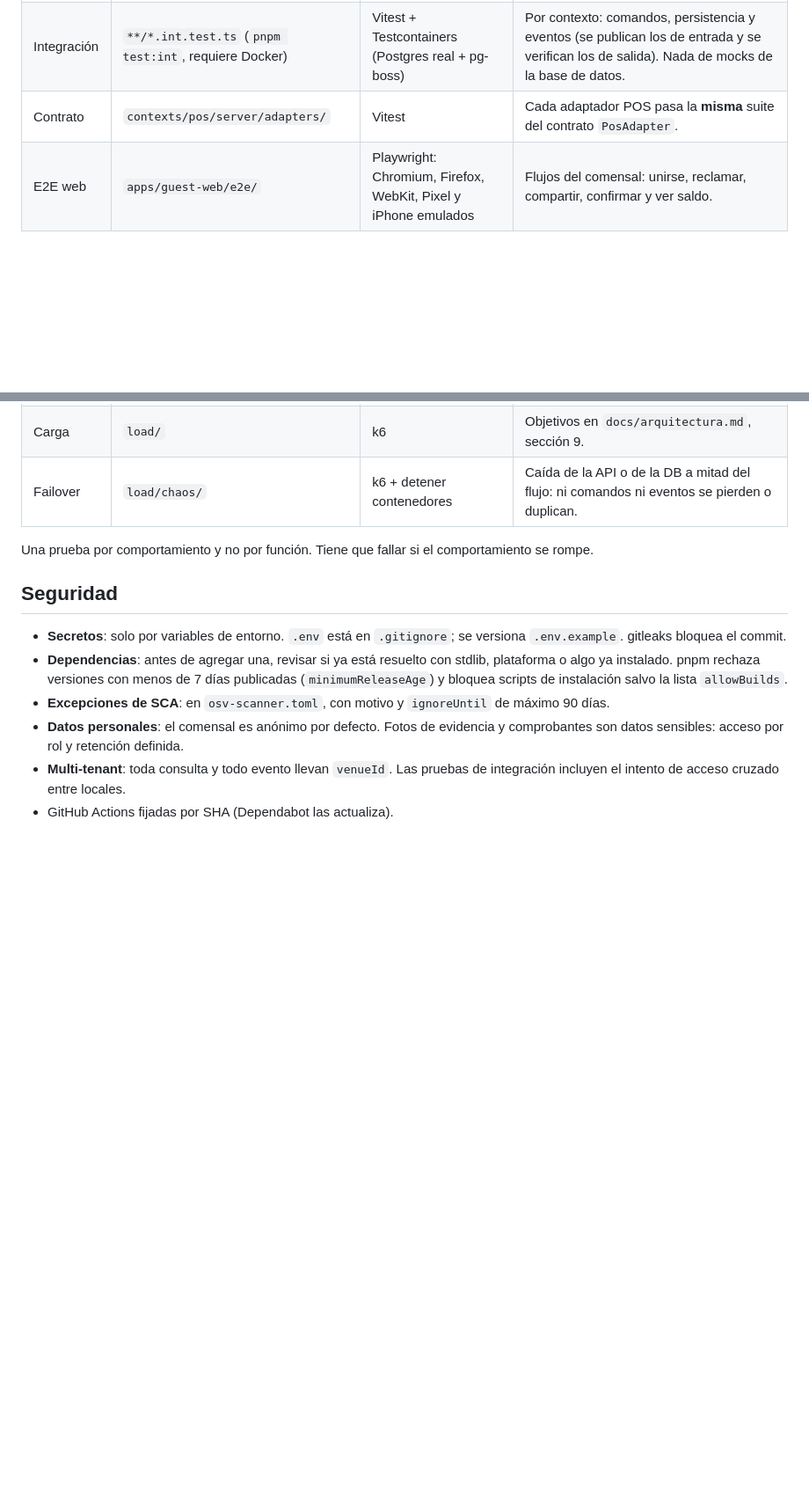
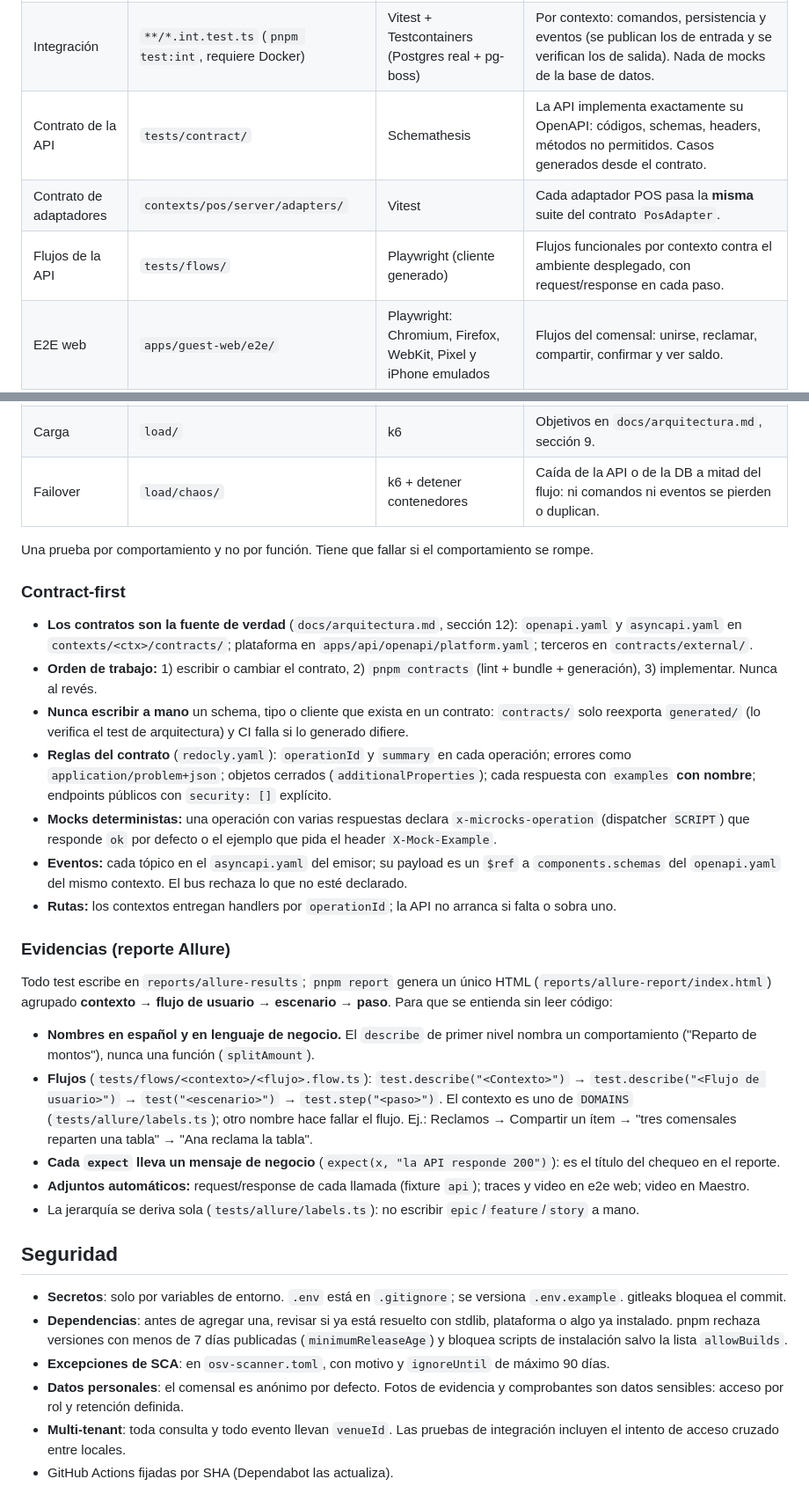
Before and after one commit to la-prima/lo-mio, a Markdown page: AGENTS.md, 2 parts joined by grey strips. Shown at 88% size. Drawn GitHub-style; blank space fills up the shorter version.

Commit message:
docs(agents): contract-first, convención de nombres de pruebas y evidencias
Co-Authored-By: Claude Opus 5.5 <noreply@anthropic.com>

```diff
--- a/AGENTS.md
+++ b/AGENTS.md
@@ -74,13 +74,35 @@ En cursiva: se activa con el change que crea la app correspondiente (ver el road
 |---|---|---|---|
 | Unit | junto al código: `*.test.ts` | Vitest | Toda regla de `kernel` y de cada `domain/`. Obligatorio para lógica de dinero. |
 | Integración | `**/*.int.test.ts` (`pnpm test:int`, requiere Docker) | Vitest + Testcontainers (Postgres real + pg-boss) | Por contexto: comandos, persistencia y eventos (se publican los de entrada y se verifican los de salida). Nada de mocks de la base de datos. |
-| Contrato | `contexts/pos/server/adapters/` | Vitest | Cada adaptador POS pasa la **misma** suite del contrato `PosAdapter`. |
+| Contrato de la API | `tests/contract/` | Schemathesis | La API implementa exactamente su OpenAPI: códigos, schemas, headers, métodos no permitidos. Casos generados desde el contrato. |
+| Contrato de adaptadores | `contexts/pos/server/adapters/` | Vitest | Cada adaptador POS pasa la **misma** suite del contrato `PosAdapter`. |
+| Flujos de la API | `tests/flows/` | Playwright (cliente generado) | Flujos funcionales por contexto contra el ambiente desplegado, con request/response en cada paso. |
 | E2E web | `apps/guest-web/e2e/` | Playwright: Chromium, Firefox, WebKit, Pixel y iPhone emulados | Flujos del comensal: unirse, reclamar, compartir, confirmar y ver saldo. |
 | E2E mobile | `apps/mobile/e2e/` | Maestro en emuladores Android e iOS | Flujos del personal: cobro completo con rotación, offline, override. |
 | Carga | `load/` | k6 | Objetivos en `docs/arquitectura.md`, sección 9. |
 | Failover | `load/chaos/` | k6 + detener contenedores | Caída de la API o de la DB a mitad del flujo: ni comandos ni eventos se pierden o duplican. |
 
 Una prueba por comportamiento y no por función. Tiene que fallar si el comportamiento se rompe.
+
+### Contract-first
+
+- **Los contratos son la fuente de verdad** (`docs/arquitectura.md`, sección 12): `openapi.yaml` y `asyncapi.yaml` en `contexts/<ctx>/contracts/`; plataforma en `apps/api/openapi/platform.yaml`; terceros en `contracts/external/`.
+- **Orden de trabajo:** 1) escribir o cambiar el contrato, 2) `pnpm contracts` (lint + bundle + generación), 3) implementar. Nunca al revés.
+- **Nunca escribir a mano** un schema, tipo o cliente que exista en un contrato: `contracts/` solo reexporta `generated/` (lo verifica el test de arquitectura) y CI falla si lo generado difiere.
+- **Reglas del contrato** (`redocly.yaml`): `operationId` y `summary` en cada operación; errores como `application/problem+json`; objetos cerrados (`additionalProperties`); cada respuesta con `examples` **con nombre**; endpoints públicos con `security: []` explícito.
+- **Mocks deterministas:** una operación con varias respuestas declara `x-microcks-operation` (dispatcher `SCRIPT`) que responde `ok` por defecto o el ejemplo que pida el header `X-Mock-Example`.
+- **Eventos:** cada tópico en el `asyncapi.yaml` del emisor; su payload es un `$ref` a `components.schemas` del `openapi.yaml` del mismo contexto. El bus rechaza lo que no esté declarado.
+- **Rutas:** los contextos entregan handlers por `operationId`; la API no arranca si falta o sobra uno.
+
+### Evidencias (reporte Allure)
+
+Todo test escribe en `reports/allure-results`; `pnpm report` genera un único HTML (`reports/allure-report/index.html`) agrupado **contexto → flujo de usuario → escenario → paso**. Para que se entienda sin leer código:
+
+- **Nombres en español y en lenguaje de negocio.** El `describe` de primer nivel nombra un comportamiento ("Reparto de montos"), nunca una función (`splitAmount`).
+- **Flujos** (`tests/flows/<contexto>/<flujo>.flow.ts`): `test.describe("<Contexto>")` → `test.describe("<Flujo de usuario>")` → `test("<escenario>")` → `test.step("<paso>")`. El contexto es uno de `DOMAINS` (`tests/allure/labels.ts`); otro nombre hace fallar el flujo. Ej.: Reclamos → Compartir un ítem → "tres comensales reparten una tabla" → "Ana reclama la tabla".
+- **Cada `expect` lleva un mensaje de negocio** (`expect(x, "la API responde 200")`): es el título del chequeo en el reporte.
+- **Adjuntos automáticos:** request/response de cada llamada (fixture `api`); traces y video en e2e web; video en Maestro.
+- La jerarquía se deriva sola (`tests/allure/labels.ts`): no escribir `epic`/`feature`/`story` a mano.
 
 ## Seguridad
 
```
Also changed, not shown: other parts of AGENTS.md (+5 -1 lines).
